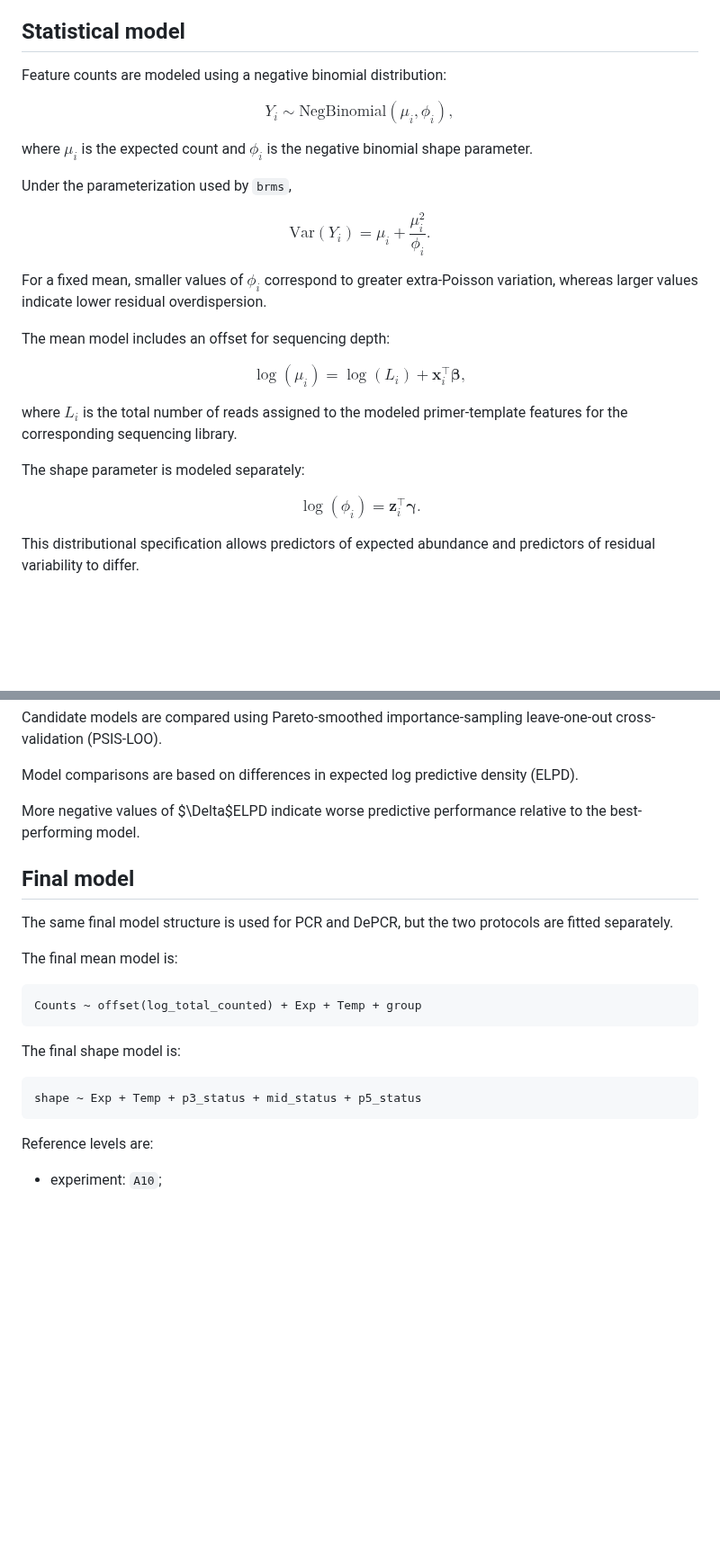
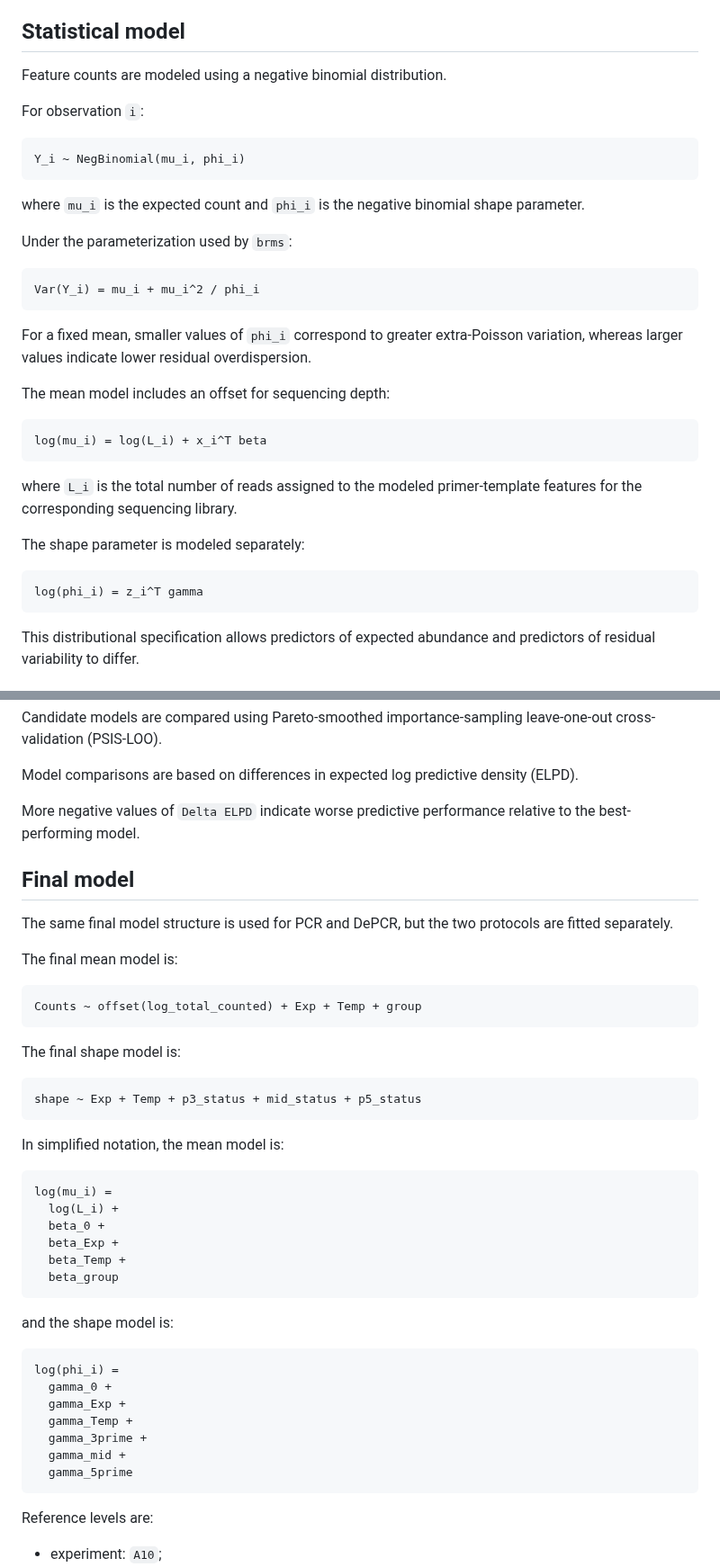
Before and after one commit to clementeluangaspar/dePCR_drdorman, a Markdown page: README.md, 2 parts joined by grey strips. Shown at 90% size. Rendered like a GitHub page; blank space fills up the shorter version.

Commit message:
Revise statistical model section in README
Updated mathematical notation and formatting in README.

```diff
--- a/README.md
+++ b/README.md
@@ -115,43 +115,37 @@ Sequencing depth is accounted for using an offset rather than rarefying librarie
 
 ## Statistical model
 
-Feature counts are modeled using a negative binomial distribution:
+Feature counts are modeled using a negative binomial distribution.
 
-$$
-Y_i \sim \mathrm{NegBinomial}(\mu_i,\phi_i),
-$$
+For observation `i`:
 
-where $\mu_i$ is the expected count and $\phi_i$ is the negative binomial shape parameter.
+~~~text
+Y_i ~ NegBinomial(mu_i, phi_i)
+~~~
 
-Under the parameterization used by `brms`,
+where `mu_i` is the expected count and `phi_i` is the negative binomial shape parameter.
 
-$$
-\mathrm{Var}(Y_i)
-=
-\mu_i+\frac{\mu_i^2}{\phi_i}.
-$$
+Under the parameterization used by `brms`:
 
-For a fixed mean, smaller values of $\phi_i$ correspond to greater extra-Poisson variation, whereas larger values indicate lower residual overdispersion.
+~~~text
+Var(Y_i) = mu_i + mu_i^2 / phi_i
+~~~
+
+For a fixed mean, smaller values of `phi_i` correspond to greater extra-Poisson variation, whereas larger values indicate lower residual overdispersion.
 
 The mean model includes an offset for sequencing depth:
 
-$$
-\log(\mu_i)
-=
-\log(L_i)
-+
-\mathbf{x}_i^\top\boldsymbol{\beta},
-$$
+~~~text
+log(mu_i) = log(L_i) + x_i^T beta
+~~~
 
-where $L_i$ is the total number of reads assigned to the modeled primer-template features for the corresponding sequencing library.
+where `L_i` is the total number of reads assigned to the modeled primer-template features for the corresponding sequencing library.
 
 The shape parameter is modeled separately:
 
-$$
-\log(\phi_i)
-=
-\mathbf{z}_i^\top\boldsymbol{\gamma}.
-$$
+~~~text
+log(phi_i) = z_i^T gamma
+~~~
 
 This distributional specification allows predictors of expected abundance and predictors of residual variability to differ.
 
@@ -222,7 +216,7 @@ Candidate models are compared using Pareto-smoothed importance-sampling leave-on
 
 Model comparisons are based on differences in expected log predictive density (ELPD).
 
-More negative values of $\Delta$ELPD indicate worse predictive performance relative to the best-performing model.
+More negative values of `Delta ELPD` indicate worse predictive performance relative to the best-performing model.
 
 ## Final model
 
@@ -238,6 +232,29 @@ The final shape model is:
 
 ~~~text
 shape ~ Exp + Temp + p3_status + mid_status + p5_status
+~~~
+
+In simplified notation, the mean model is:
+
+~~~text
+log(mu_i) =
+  log(L_i) +
+  beta_0 +
+  beta_Exp +
+  beta_Temp +
+  beta_group
+~~~
+
+and the shape model is:
+
+~~~text
+log(phi_i) =
+  gamma_0 +
+  gamma_Exp +
+  gamma_Temp +
+  gamma_3prime +
+  gamma_mid +
+  gamma_5prime
 ~~~
 
 Reference levels are:
```
Also changed, not shown: other parts of README.md (+14 -9 lines).
